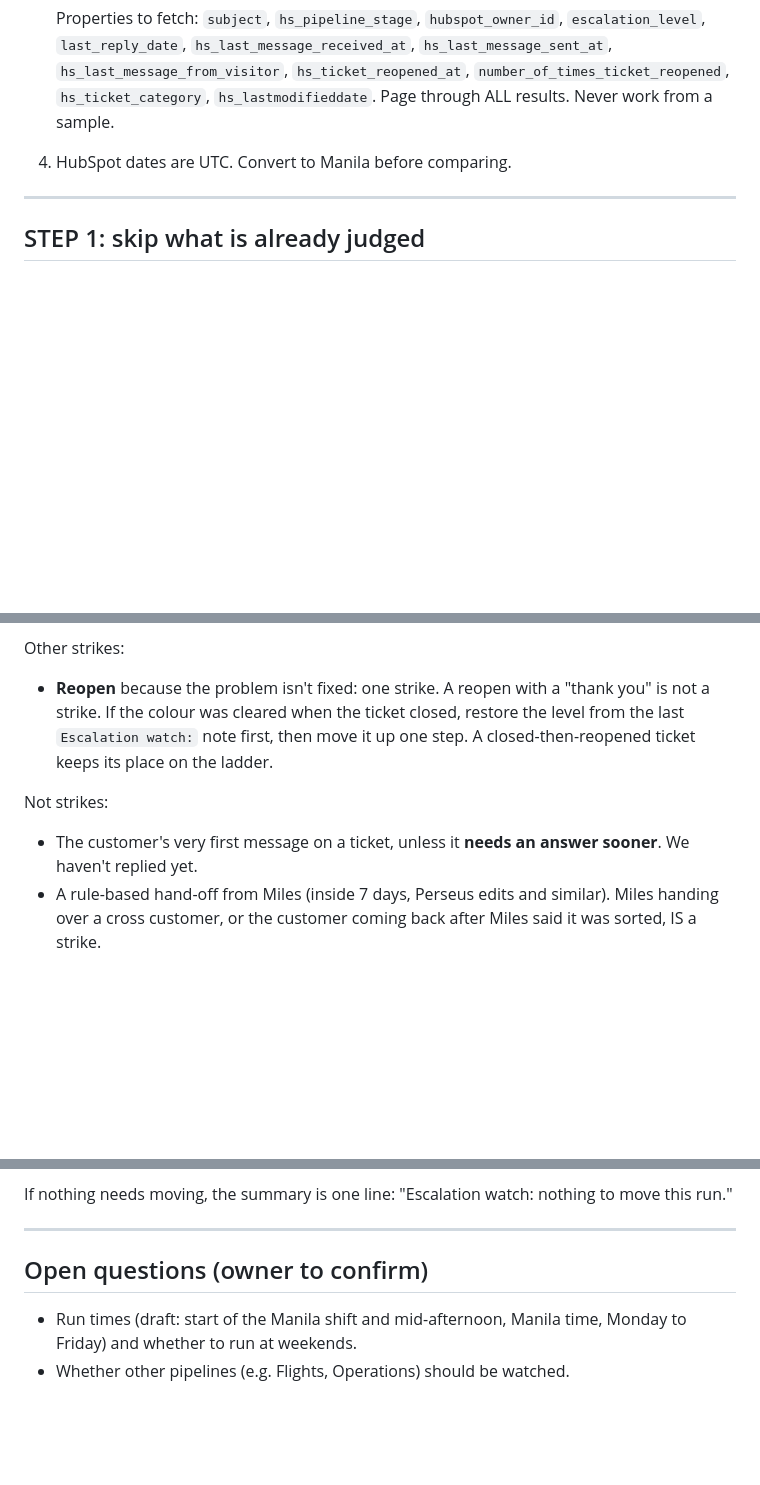
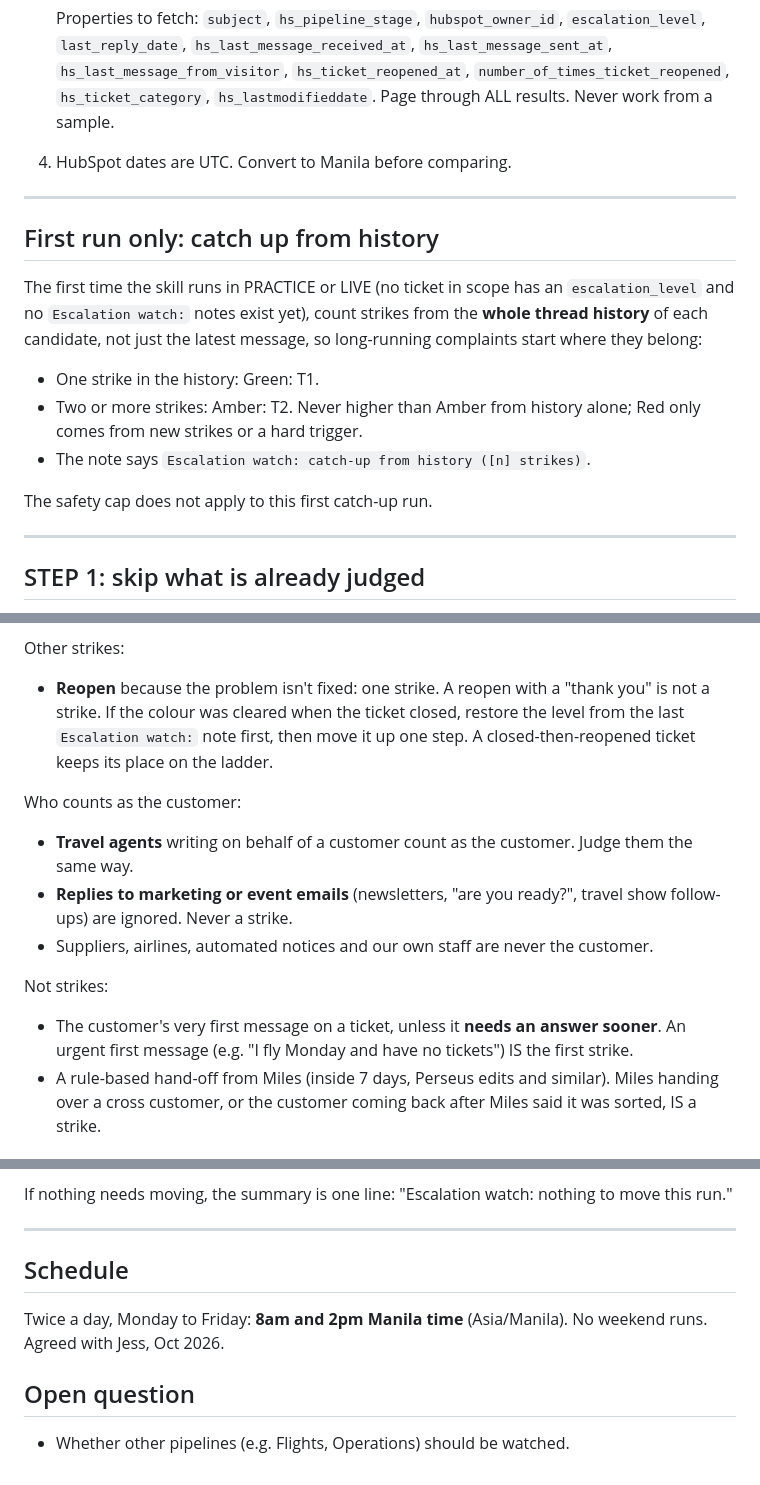
Before and after one commit to jessicarussell-design/Associate-deals-to-calls, a Markdown page: iv-skills-cs-escalation-watch/SKILL.md, 3 parts joined by grey strips. GitHub-like rendering; blank space fills up the shorter version.

Commit message:
Escalation watch: first-run catch-up, who counts as customer, schedule
Co-Authored-By: Claude Opus 5.5 <noreply@anthropic.com>
Claude-Session: https://claude.ai/code/session_01QHgU54sUttpS9AABQPSZZn

```diff
--- a/iv-skills-cs-escalation-watch/SKILL.md
+++ b/iv-skills-cs-escalation-watch/SKILL.md
@@ -120,6 +120,22 @@ colon today and may be tidied to `Amber_T2`. Never hardcode it blindly.
 
 ---
 
+## First run only: catch up from history
+
+The first time the skill runs in PRACTICE or LIVE (no ticket in scope has
+an `escalation_level` and no `Escalation watch:` notes exist yet), count
+strikes from the **whole thread history** of each candidate, not just
+the latest message, so long-running complaints start where they belong:
+
+- One strike in the history: Green: T1.
+- Two or more strikes: Amber: T2. Never higher than Amber from history
+  alone; Red only comes from new strikes or a hard trigger.
+- The note says `Escalation watch: catch-up from history ([n] strikes)`.
+
+The safety cap does not apply to this first catch-up run.
+
+---
+
 ## STEP 1: skip what is already judged
 
 For each candidate, read the ticket's notes. If a note starting
@@ -162,10 +178,20 @@ Other strikes:
   note first, then move it up one step. A closed-then-reopened ticket
   keeps its place on the ladder.
 
+Who counts as the customer:
+
+- **Travel agents** writing on behalf of a customer count as the
+  customer. Judge them the same way.
+- **Replies to marketing or event emails** (newsletters, "are you
+  ready?", travel show follow-ups) are ignored. Never a strike.
+- Suppliers, airlines, automated notices and our own staff are never
+  the customer.
+
 Not strikes:
 
 - The customer's very first message on a ticket, unless it **needs an
-  answer sooner**. We haven't replied yet.
+  answer sooner**. An urgent first message (e.g. "I fly Monday and have
+  no tickets") IS the first strike.
 - A rule-based hand-off from Miles (inside 7 days, Perseus edits and
   similar). Miles handing over a cross customer, or the customer coming
   back after Miles said it was sorted, IS a strike.
@@ -288,8 +307,11 @@ nothing to move this run."
 
 ---
 
-## Open questions (owner to confirm)
+## Schedule
 
-- Run times (draft: start of the Manila shift and mid-afternoon, Manila
-  time, Monday to Friday) and whether to run at weekends.
+Twice a day, Monday to Friday: **8am and 2pm Manila time** (Asia/Manila).
+No weekend runs. Agreed with Jess, Oct 2026.
+
+## Open question
+
 - Whether other pipelines (e.g. Flights, Operations) should be watched.
```
Also changed, not shown: other parts of iv-skills-cs-escalation-watch/SKILL.md (+1 -8 lines).
